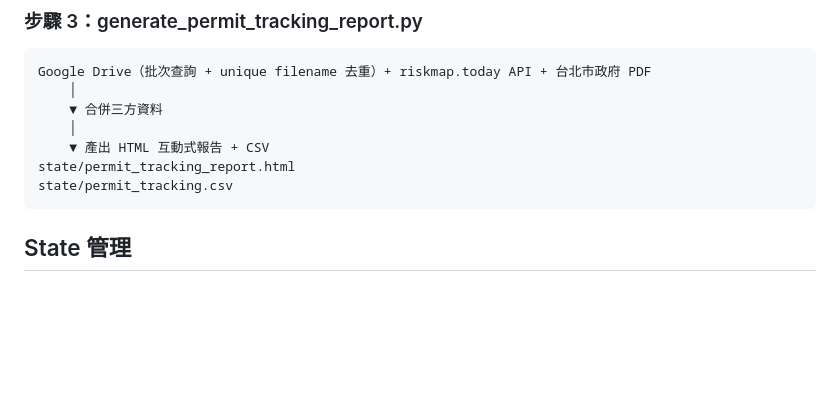
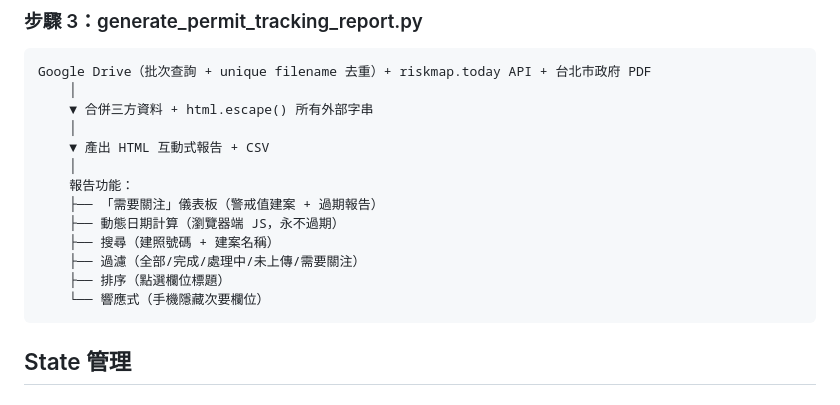
Before and after one commit to GeoThings/geoBingAn-pdf-sync-tool, a Markdown page: docs/architecture.md, the part around the change. Rendered like a GitHub page; blank space fills up the shorter version.

````diff
--- a/docs/architecture.md
+++ b/docs/architecture.md
@@ -102,11 +102,17 @@ Shared Drive（批次查詢，~12 次分頁 API 呼叫）
 ```
 Google Drive（批次查詢 + unique filename 去重）+ riskmap.today API + 台北市政府 PDF
     │
-    ▼ 合併三方資料
+    ▼ 合併三方資料 + html.escape() 所有外部字串
     │
     ▼ 產出 HTML 互動式報告 + CSV
-state/permit_tracking_report.html
-state/permit_tracking.csv
+    │
+    報告功能：
+    ├── 「需要關注」儀表板（警戒值建案 + 過期報告）
+    ├── 動態日期計算（瀏覽器端 JS，永不過期）
+    ├── 搜尋（建照號碼 + 建案名稱）
+    ├── 過濾（全部/完成/處理中/未上傳/需要關注）
+    ├── 排序（點選欄位標題）
+    └── 響應式（手機隱藏次要欄位）
 ```
 
 ## State 管理
````
Also changed, not shown: README.md (+9 -0 lines).
